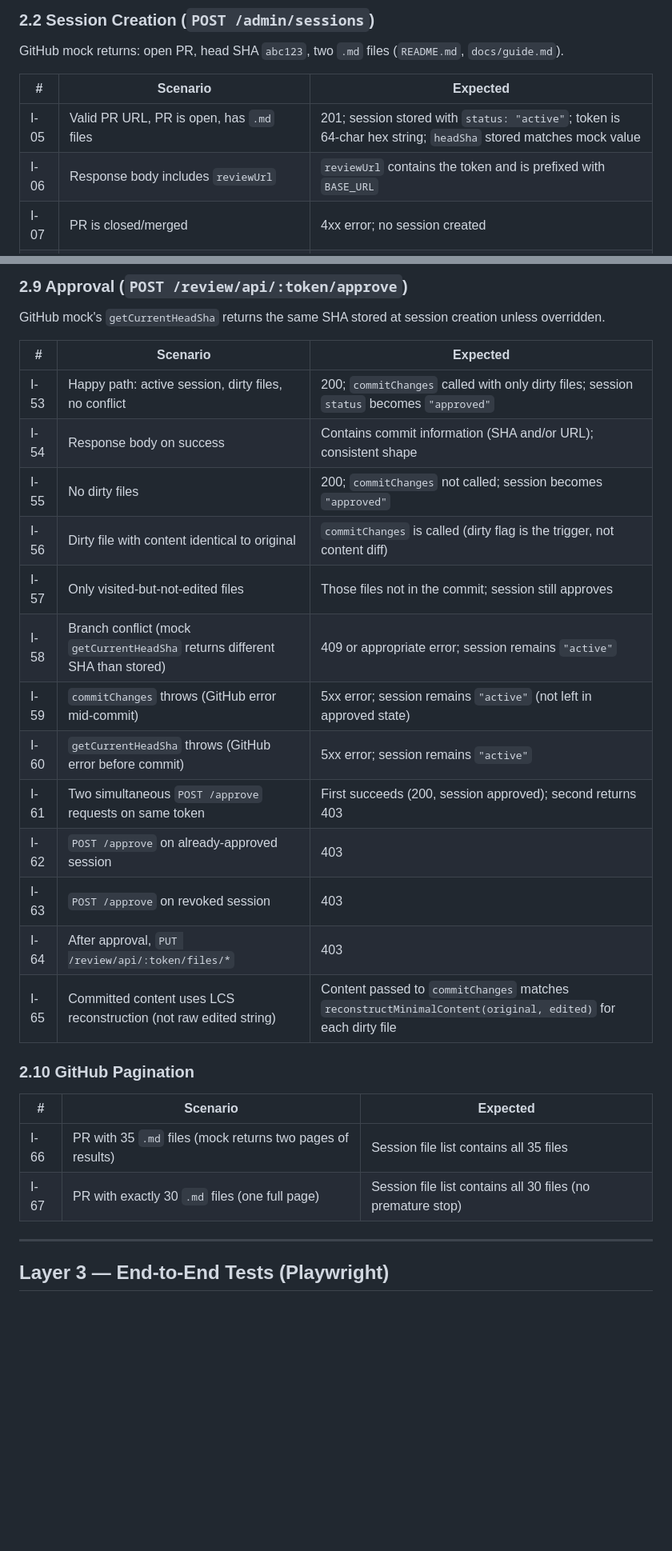
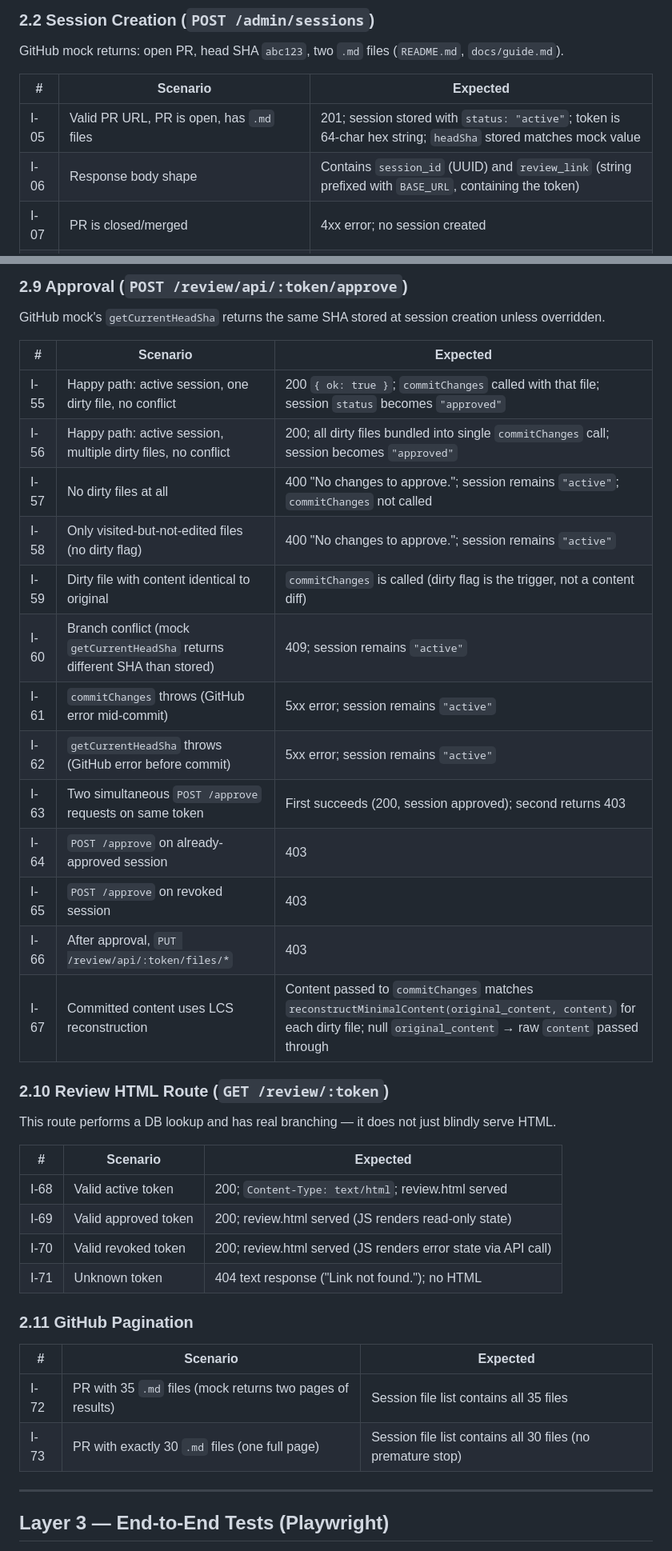
Before and after one commit to mihaighidoveanu/md-collaborator, a Markdown page: test-spec.md, 2 parts joined by grey strips. Shown at 80% size. Drawn GitHub-style; blank space fills up the shorter version.

```diff
--- a/test-spec.md
+++ b/test-spec.md
@@ -81,7 +81,7 @@ GitHub mock returns: open PR, head SHA `abc123`, two `.md` files (`README.md`, `
 | # | Scenario | Expected |
 |---|----------|----------|
 | I-05 | Valid PR URL, PR is open, has `.md` files | 201; session stored with `status: "active"`; token is 64-char hex string; `headSha` stored matches mock value |
-| I-06 | Response body includes `reviewUrl` | `reviewUrl` contains the token and is prefixed with `BASE_URL` |
+| I-06 | Response body shape | Contains `session_id` (UUID) and `review_link` (string prefixed with `BASE_URL`, containing the token) |
 | I-07 | PR is closed/merged | 4xx error; no session created |
 | I-08 | PR exists but has zero `.md` files (all changes are `.js`, `.yml`, etc.) | 4xx error; no session created; error message indicates no markdown files |
 | I-09 | PR modifies `.md` files but some are deletions — deleted files excluded | Session created; file list contains only added/modified `.md` files, not deleted ones |
@@ -165,26 +167,37 @@ GitHub mock's `getCurrentHeadSha` returns the same SHA stored at session creatio
 
 | # | Scenario | Expected |
 |---|----------|----------|
-| I-53 | Happy path: active session, dirty files, no conflict | 200; `commitChanges` called with only dirty files; session `status` becomes `"approved"` |
-| I-54 | Response body on success | Contains commit information (SHA and/or URL); consistent shape |
-| I-55 | No dirty files | 200; `commitChanges` not called; session becomes `"approved"` |
-| I-56 | Dirty file with content identical to original | `commitChanges` is called (dirty flag is the trigger, not content diff) |
-| I-57 | Only visited-but-not-edited files | Those files not in the commit; session still approves |
-| I-58 | Branch conflict (mock `getCurrentHeadSha` returns different SHA than stored) | 409 or appropriate error; session remains `"active"` |
-| I-59 | `commitChanges` throws (GitHub error mid-commit) | 5xx error; session remains `"active"` (not left in approved state) |
-| I-60 | `getCurrentHeadSha` throws (GitHub error before commit) | 5xx error; session remains `"active"` |
-| I-61 | Two simultaneous `POST /approve` requests on same token | First succeeds (200, session approved); second returns 403 |
-| I-62 | `POST /approve` on already-approved session | 403 |
-| I-63 | `POST /approve` on revoked session | 403 |
-| I-64 | After approval, `PUT /review/api/:token/files/*` | 403 |
-| I-65 | Committed content uses LCS reconstruction (not raw edited string) | Content passed to `commitChanges` matches `reconstructMinimalContent(original, edited)` for each dirty file |
+| I-55 | Happy path: active session, one dirty file, no conflict | 200 `{ ok: true }`; `commitChanges` called with that file; session `status` becomes `"approved"` |
+| I-56 | Happy path: active session, multiple dirty files, no conflict | 200; all dirty files bundled into single `commitChanges` call; session becomes `"approved"` |
+| I-57 | No dirty files at all | 400 "No changes to approve."; session remains `"active"`; `commitChanges` not called |
+| I-58 | Only visited-but-not-edited files (no dirty flag) | 400 "No changes to approve."; session remains `"active"` |
+| I-59 | Dirty file with content identical to original | `commitChanges` is called (dirty flag is the trigger, not a content diff) |
+| I-60 | Branch conflict (mock `getCurrentHeadSha` returns different SHA than stored) | 409; session remains `"active"` |
+| I-61 | `commitChanges` throws (GitHub error mid-commit) | 5xx error; session remains `"active"` |
+| I-62 | `getCurrentHeadSha` throws (GitHub error before commit) | 5xx error; session remains `"active"` |
+| I-63 | Two simultaneous `POST /approve` requests on same token | First succeeds (200, session approved); second returns 403 |
+| I-64 | `POST /approve` on already-approved session | 403 |
+| I-65 | `POST /approve` on revoked session | 403 |
+| I-66 | After approval, `PUT /review/api/:token/files/*` | 403 |
+| I-67 | Committed content uses LCS reconstruction | Content passed to `commitChanges` matches `reconstructMinimalContent(original_content, content)` for each dirty file; null `original_content` → raw `content` passed through |
 
-### 2.10 GitHub Pagination
+### 2.10 Review HTML Route (`GET /review/:token`)
+
+This route performs a DB lookup and has real branching — it does not just blindly serve HTML.
 
 | # | Scenario | Expected |
 |---|----------|----------|
-| I-66 | PR with 35 `.md` files (mock returns two pages of results) | Session file list contains all 35 files |
-| I-67 | PR with exactly 30 `.md` files (one full page) | Session file list contains all 30 files (no premature stop) |
+| I-68 | Valid active token | 200; `Content-Type: text/html`; review.html served |
+| I-69 | Valid approved token | 200; review.html served (JS renders read-only state) |
+| I-70 | Valid revoked token | 200; review.html served (JS renders error state via API call) |
+| I-71 | Unknown token | 404 text response ("Link not found."); no HTML |
+
+### 2.11 GitHub Pagination
+
+| # | Scenario | Expected |
+|---|----------|----------|
+| I-72 | PR with 35 `.md` files (mock returns two pages of results) | Session file list contains all 35 files |
+| I-73 | PR with exactly 30 `.md` files (one full page) | Session file list contains all 30 files (no premature stop) |
 
 ---
 
```
Also changed, not shown: other parts of test-spec.md (+46 -36 lines).
